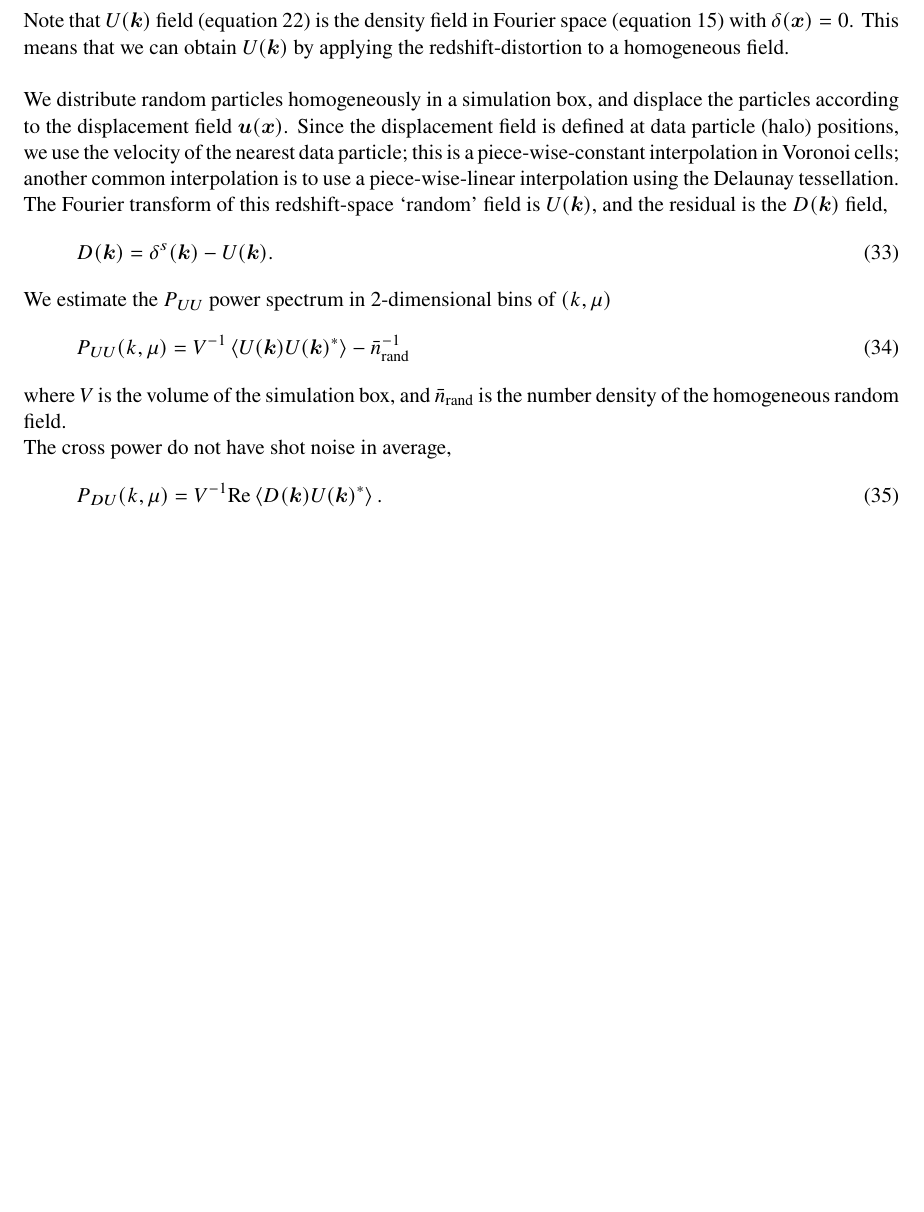
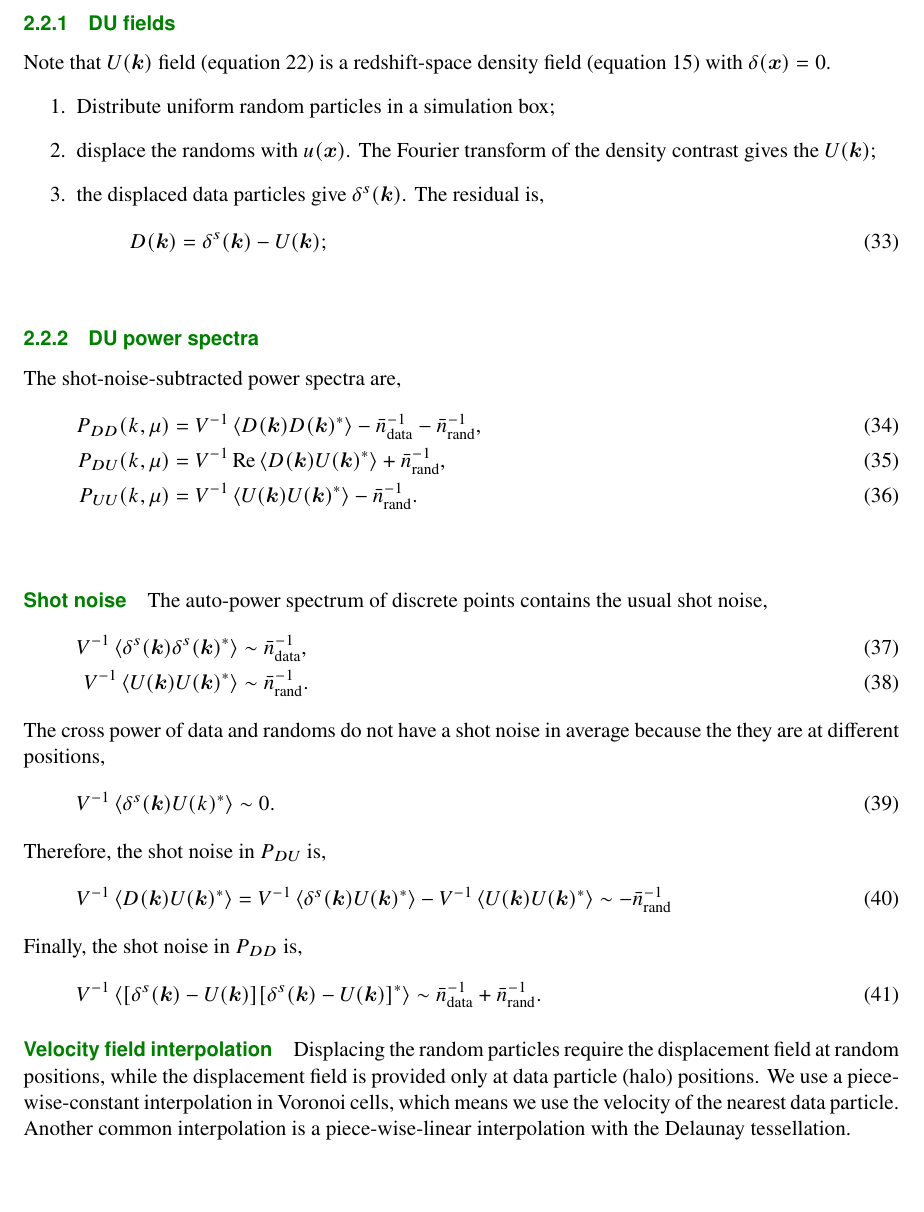
Before and after one commit to junkoda/lambda, a LaTeX document (doc/lambda.tex): part of page 7 of 24, cut at the place of the change. Compiled offline with pdfLaTeX.

Commit message:
Write DU shot noise.

```diff
--- a/doc/lambda.tex
+++ b/doc/lambda.tex
@@ -284,49 +284,83 @@ follows from the statistical parity invariance.
 
 \newpage
 \subsection{Power spectrum decomposition in simulation}
+\subsubsection{DU fields}
 
-Note that $U(\bm{k})$ field (equation~\ref{eq:U}) is the density field
-in Fourier space (equation~\ref{eq:delta-s}) with $\delta(\bm{x}) =
-0$. This means that we can obtain $U(\bm{k})$ by applying the
-redshift-distortion to a homogeneous field.\\
+Note that $U(\bm{k})$ field (equation~\ref{eq:U}) is a redshift-space
+density field (equation~\ref{eq:delta-s}) with $\delta(\bm{x}) = 0$.
+%
+\begin{enumerate}
+  \item Distribute uniform random particles in a simulation box;
+  \item displace the randoms with $u(\bm{x})$. The Fourier transform
+    of the density contrast gives the $U(\bm{k})$;
+  \item the displaced data particles give $\delta^s(\bm{k})$. The
+    residual is,
+    \begin{equation}
+      D(\bm{k}) = \delta^s(\bm{k}) - U(\bm{k});
+    \end{equation}
+\end{enumerate}
 
-We distribute random particles homogeneously in a simulation box, and
-displace the particles according to the displacement field
-$\bm{u}(\bm{x})$. Since the displacement field is defined at data
-particle (halo) positions, we use the velocity of the nearest data
-particle; this is a piece-wise-constant interpolation in Voronoi
-cells; another common interpolation is to use a piece-wise-linear
-interpolation using the Delaunay tessellation. The Fourier transform
-of this redshift-space `random' field is $U(\bm{k})$, and the residual
-is the $D(\bm{k})$ field,
+\vspace{2mm}
+\subsubsection{DU power spectra}
+
+The shot-noise-subtracted power spectra are,
+%
+\begin{align}
+  P_{DD}(k, \mu) &= V^{-1} \left\langle D(\bm{k}) D(\bm{k})^* \right\rangle
+                  - \bar{n}^{-1}_\mathrm{data} - \bar{n}^{-1}_\mathrm{rand},\\
+  P_{DU}(k, \mu) &= V^{-1} \, \mathrm{Re}
+                   \left\langle D(\bm{k}) U(\bm{k})^* \right\rangle
+                   + \bar{n}^{-1}_\mathrm{rand},\\
+  P_{UU}(k, \mu) &= V^{-1} \left\langle U(\bm{k}) U(\bm{k})^* \right\rangle
+                  - \bar{n}^{-1}_\mathrm{rand}.
+\end{align}
+
+\vspace{5mm}
+\paragraph{Shot noise}
+
+The auto-power spectrum of discrete points contains the usual shot
+noise,
+%
+\begin{align}
+  V^{-1} \left\langle \delta^s(\bm{k}) \delta^s(\bm{k})^* \right\rangle
+  &\sim \bar{n}_\mathrm{data}^{-1},\\
+  V^{-1} \left\langle U(\bm{k}) U(\bm{k})^* \right\rangle
+  &\sim \bar{n}_\mathrm{rand}^{-1}.
+\end{align}
+%
+The cross power of data and randoms do not have a shot noise in
+average because the they are at different positions,
+\begin{equation}
+  V^{-1} \left\langle \delta^s(\bm{k}) U(k)^* \right\rangle \sim 0.
+\end{equation}
+%
+Therefore, the shot noise in $P_{DU}$ is,
 %
 \begin{equation}
-  D(\bm{k}) = \delta^s(\bm{k}) - U(\bm{k}).
-\end{equation}
-
-We estimate the $P_{UU}$ power spectrum in 2-dimensional bins of $(k, \mu)$
-%
-\begin{equation}
-  P_{UU}(k, \mu) = V^{-1} \left\langle U(\bm{k}) U(\bm{k})^* \right\rangle
-                  - \bar{n}^{-1}_\mathrm{rand}
+  V^{-1} \left\langle D(\bm{k}) U(\bm{k})^* \right\rangle
+  = V^{-1} \left\langle \delta^s(\bm{k}) U(\bm{k})^* \right\rangle
+    - V^{-1} \left\langle U(\bm{k}) U(\bm{k})^* \right\rangle
+  \sim -\bar{n}_\mathrm{rand}^{-1}
 \end{equation}
 %
-where $V$ is the volume of the simulation box, and
-$\bar{n}_\mathrm{rand}$ is the number density of the homogeneous
-random field.
 
-The cross power do not have shot noise in average,
+Finally, the shot noise in $P_{DD}$ is,
 \begin{equation}
-  P_{DU}(k, \mu) = V^{-1} \mathrm{Re}
-                  \left\langle D(\bm{k}) U(\bm{k})^* \right\rangle.
+  V^{-1} \left\langle [\delta^s(\bm{k}) - U(\bm{k})]
+  [\delta^s(\bm{k}) - U(\bm{k})]^* \right\rangle
+  \sim \bar{n}_\mathrm{data}^{-1} + \bar{n}_\mathrm{rand}^{-1}.
 \end{equation}
 
 
 
-%\begin{equation}
-%  \left\langel \delta^2(\bm{k}) \right\rangle = 0.
-%\end{equation}
+\paragraph{Velocity field interpolation}
 
+Displacing the random particles require the displacement field at
+random positions, while the displacement field is provided only at
+data particle (halo) positions. We use a piece-wise-constant
+interpolation in Voronoi cells, which means we use the velocity of the
+nearest data particle. Another common interpolation is a
+piece-wise-linear interpolation with the Delaunay tessellation.
 
 
 %
```
